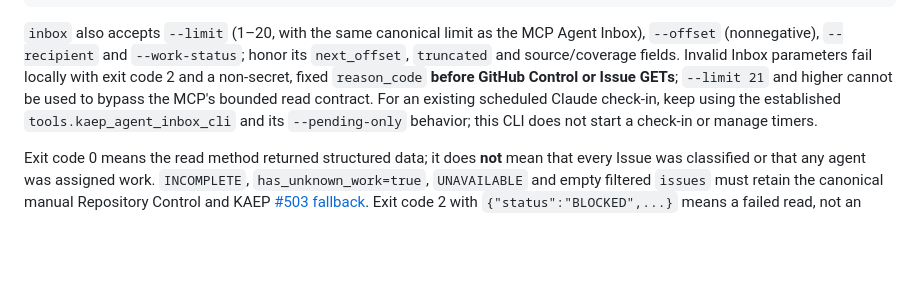
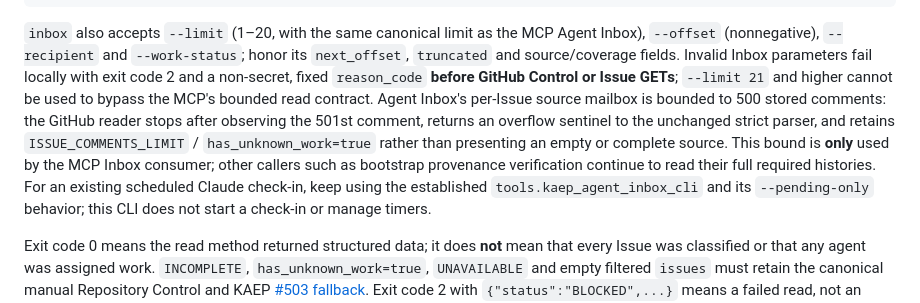
Before and after one commit to kinoko34077/devflow, a Markdown page: docs/operations/DEVFLOW_MCP.md, the part around the change. Drawn GitHub-style; blank space fills up the shorter version.

Commit message:
docs(devflow): specify Inbox-only source pagination guard (#739)

```diff
--- a/docs/operations/DEVFLOW_MCP.md
+++ b/docs/operations/DEVFLOW_MCP.md
@@ -50,7 +50,13 @@ as the MCP Agent Inbox), `--offset` (nonnegative), `--recipient` and
 fields. Invalid Inbox parameters fail locally with exit code 2 and a
 non-secret, fixed `reason_code` **before GitHub Control or Issue GETs**;
 `--limit 21` and higher cannot be used to bypass the MCP's bounded read
-contract. For an existing scheduled Claude
+contract. Agent Inbox's per-Issue source mailbox is bounded to 500 stored
+comments: the GitHub reader stops after observing the 501st comment, returns
+an overflow sentinel to the unchanged strict parser, and retains
+`ISSUE_COMMENTS_LIMIT` / `has_unknown_work=true` rather than presenting an
+empty or complete source. This bound is **only** used by the MCP Inbox
+consumer; other callers such as bootstrap provenance verification continue
+to read their full required histories. For an existing scheduled Claude
 check-in, keep using the established `tools.kaep_agent_inbox_cli` and its
 `--pending-only` behavior; this CLI does not start a check-in or manage timers.
 
```
